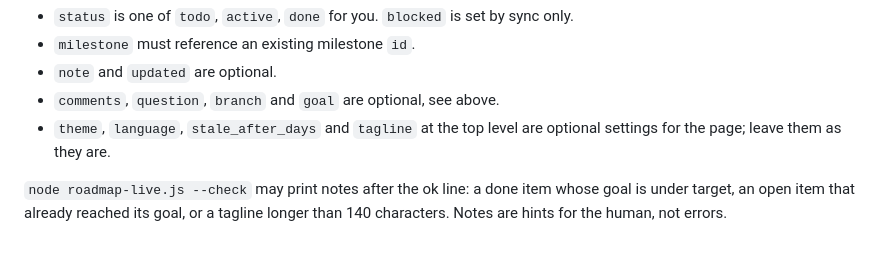
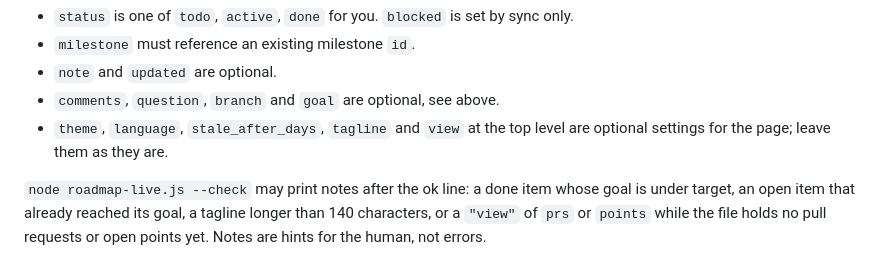
Before and after one commit to marvrue/roadmap-live, a Markdown page: AGENTS.md, the part around the change. Drawn GitHub-style.

```diff
--- a/AGENTS.md
+++ b/AGENTS.md
@@ -83,6 +83,6 @@ Exit code 0 means the file is valid. Exit code 1 prints the problems; fix them b
 - `milestone` must reference an existing milestone `id`.
 - `note` and `updated` are optional.
 - `comments`, `question`, `branch` and `goal` are optional, see above.
-- `theme`, `language`, `stale_after_days` and `tagline` at the top level are optional settings for the page; leave them as they are.
+- `theme`, `language`, `stale_after_days`, `tagline` and `view` at the top level are optional settings for the page; leave them as they are.
 
-`node roadmap-live.js --check` may print notes after the ok line: a done item whose goal is under target, an open item that already reached its goal, or a tagline longer than 140 characters. Notes are hints for the human, not errors.
+`node roadmap-live.js --check` may print notes after the ok line: a done item whose goal is under target, an open item that already reached its goal, a tagline longer than 140 characters, or a `"view"` of `prs` or `points` while the file holds no pull requests or open points yet. Notes are hints for the human, not errors.
```
Also changed, not shown: README.md (+2 -2 lines).
